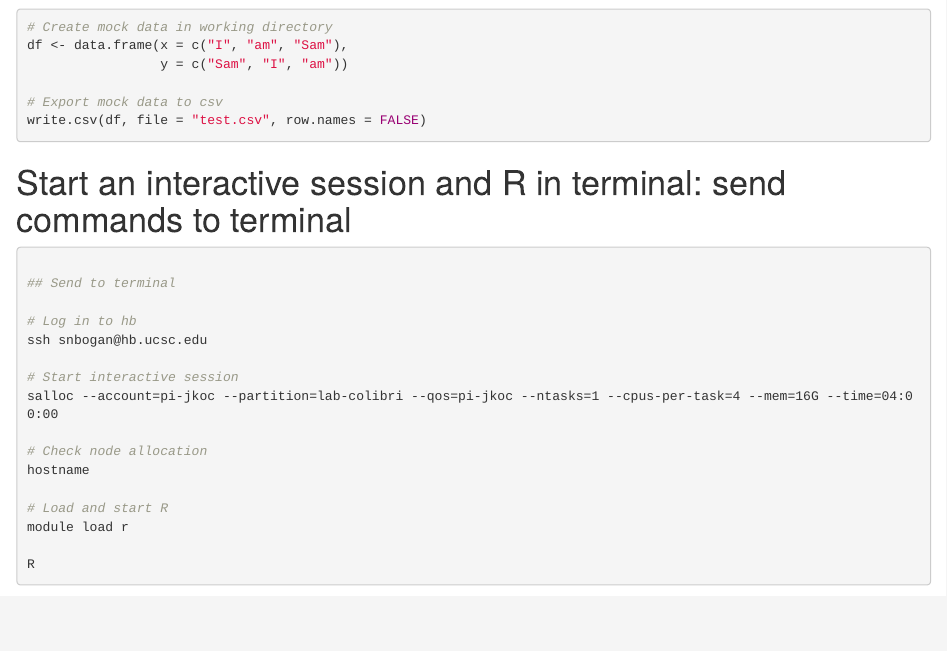
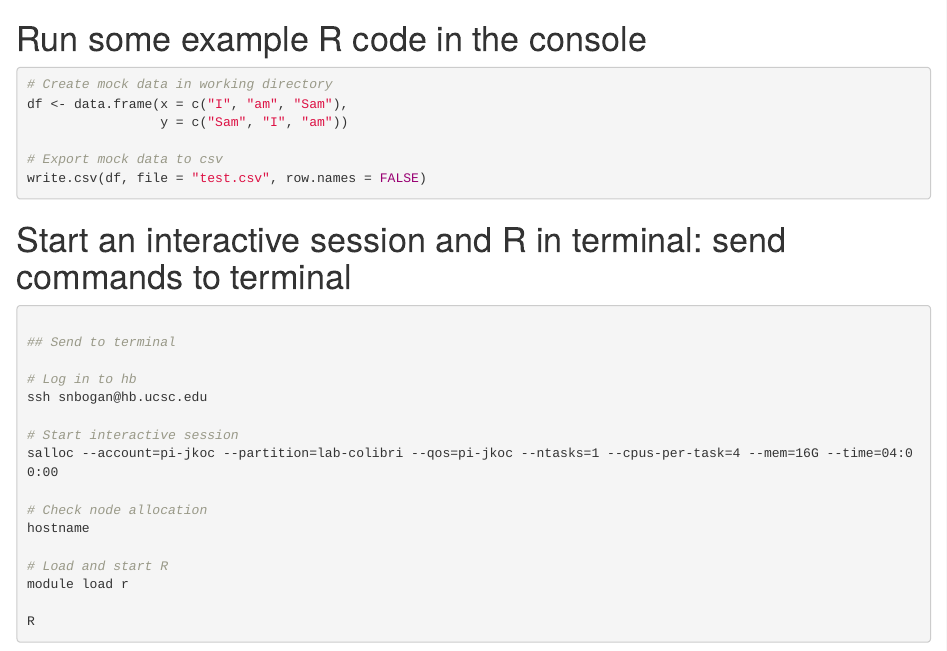
Before and after one commit to snbogan/remote_r_test, an R Markdown document (remote_r_test.Rmd): the page in a window 1100 px wide, from 700 px down. Rendered offline with R 4.5, knitr and Pandoc, with nearby package versions; some code elsewhere in the file could not run offline.

````diff
--- a/remote_r_test.Rmd
+++ b/remote_r_test.Rmd
@@ -45,6 +45,8 @@
 
 ```
 
+# Run some example R code in the console
+
 ```{r}
 
 # Create mock data in working directory
````
Also changed, not shown: remote_r_test.Rmd (1 more changed lines).
